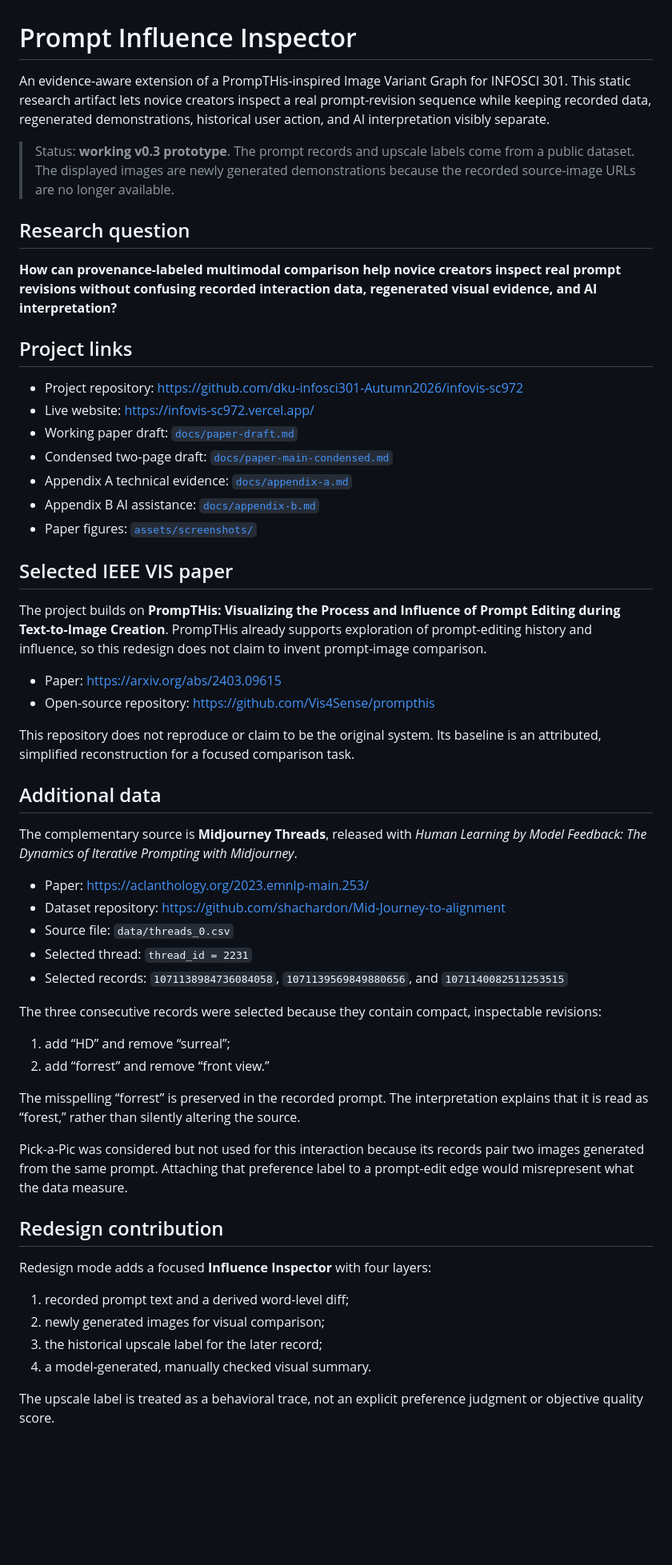
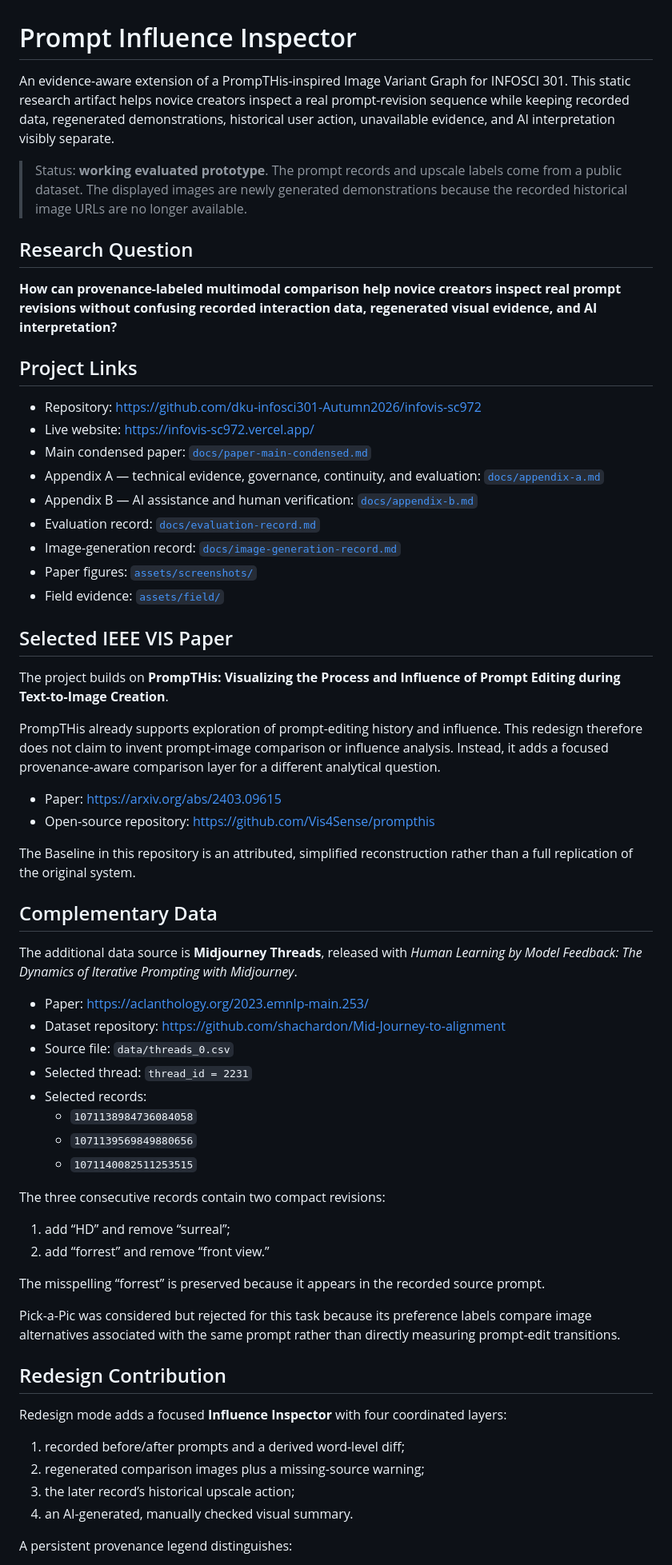
Before and after one commit to Sitong-Chang/infovis-sc972, a Markdown page: README.md, the part around one of its changes. Shown at 80% size. GitHub-like rendering; blank space fills up the shorter version.

```diff
--- a/README.md
+++ b/README.md
@@ -1,59 +1,66 @@
 # Prompt Influence Inspector
 
-An evidence-aware extension of a PrompTHis-inspired Image Variant Graph for INFOSCI 301. This static research artifact lets novice creators inspect a real prompt-revision sequence while keeping recorded data, regenerated demonstrations, historical user action, and AI interpretation visibly separate.
+An evidence-aware extension of a PrompTHis-inspired Image Variant Graph for INFOSCI 301. This static research artifact helps novice creators inspect a real prompt-revision sequence while keeping recorded data, regenerated demonstrations, historical user action, unavailable evidence, and AI interpretation visibly separate.
 
-> Status: **working v0.3 prototype**. The prompt records and upscale labels come from a public dataset. The displayed images are newly generated demonstrations because the recorded source-image URLs are no longer available.
+> Status: **working evaluated prototype**. The prompt records and upscale labels come from a public dataset. The displayed images are newly generated demonstrations because the recorded historical image URLs are no longer available.
 
-## Research question
+## Research Question
 
 **How can provenance-labeled multimodal comparison help novice creators inspect real prompt revisions without confusing recorded interaction data, regenerated visual evidence, and AI interpretation?**
 
-## Project links
+## Project Links
 
-- Project repository: https://github.com/dku-infosci301-Autumn2026/infovis-sc972
+- Repository: https://github.com/dku-infosci301-Autumn2026/infovis-sc972
 - Live website: https://infovis-sc972.vercel.app/
-- Working paper draft: [`docs/paper-draft.md`](docs/paper-draft.md)
-- Condensed two-page draft: [`docs/paper-main-condensed.md`](docs/paper-main-condensed.md)
-- Appendix A technical evidence: [`docs/appendix-a.md`](docs/appendix-a.md)
-- Appendix B AI assistance: [`docs/appendix-b.md`](docs/appendix-b.md)
+- Main condensed paper: [`docs/paper-main-condensed.md`](docs/paper-main-condensed.md)
+- Appendix A — technical evidence, governance, continuity, and evaluation: [`docs/appendix-a.md`](docs/appendix-a.md)
+- Appendix B — AI assistance and human verification: [`docs/appendix-b.md`](docs/appendix-b.md)
+- Evaluation record: [`docs/evaluation-record.md`](docs/evaluation-record.md)
+- Image-generation record: [`docs/image-generation-record.md`](docs/image-generation-record.md)
 - Paper figures: [`assets/screenshots/`](assets/screenshots/)
+- Field evidence: [`assets/field/`](assets/field/)
 
-## Selected IEEE VIS paper
+## Selected IEEE VIS Paper
 
-The project builds on **PrompTHis: Visualizing the Process and Influence of Prompt Editing during Text-to-Image Creation**. PrompTHis already supports exploration of prompt-editing history and influence, so this redesign does not claim to invent prompt-image comparison.
+The project builds on **PrompTHis: Visualizing the Process and Influence of Prompt Editing during Text-to-Image Creation**.
+
+PrompTHis already supports exploration of prompt-editing history and influence. This redesign therefore does not claim to invent prompt-image comparison or influence analysis. Instead, it adds a focused provenance-aware comparison layer for a different analytical question.
 
 - Paper: https://arxiv.org/abs/2403.09615
 - Open-source repository: https://github.com/Vis4Sense/prompthis
 
-This repository does not reproduce or claim to be the original system. Its baseline is an attributed, simplified reconstruction for a focused comparison task.
+The Baseline in this repository is an attributed, simplified reconstruction rather than a full replication of the original system.
 
-## Additional data
+## Complementary Data
 
-The complementary source is **Midjourney Threads**, released with *Human Learning by Model Feedback: The Dynamics of Iterative Prompting with Midjourney*.
+The additional data source is **Midjourney Threads**, released with *Human Learning by Model Feedback: The Dynamics of Iterative Prompting with Midjourney*.
 
 - Paper: https://aclanthology.org/2023.emnlp-main.253/
 - Dataset repository: https://github.com/shachardon/Mid-Journey-to-alignment
 - Source file: `data/threads_0.csv`
 - Selected thread: `thread_id = 2231`
-- Selected records: `1071138984736084058`, `1071139569849880656`, and `1071140082511253515`
+- Selected records:
+  - `1071138984736084058`
+  - `1071139569849880656`
+  - `1071140082511253515`
 
-The three consecutive records were selected because they contain compact, inspectable revisions:
+The three consecutive records contain two compact revisions:
 
 1. add “HD” and remove “surreal”;
 2. add “forrest” and remove “front view.”
 
-The misspelling “forrest” is preserved in the recorded prompt. The interpretation explains that it is read as “forest,” rather than silently altering the source.
+The misspelling “forrest” is preserved because it appears in the recorded source prompt.
 
-Pick-a-Pic was considered but not used for this interaction because its records pair two images generated from the same prompt. Attaching that preference label to a prompt-edit edge would misrepresent what the data measure.
+Pick-a-Pic was considered but rejected for this task because its preference labels compare image alternatives associated with the same prompt rather than directly measuring prompt-edit transitions.
 
-## Redesign contribution
+## Redesign Contribution
 
-Redesign mode adds a focused **Influence Inspector** with four layers:
+Redesign mode adds a focused **Influence Inspector** with four coordinated layers:
 
-1. recorded prompt text and a derived word-level diff;
-2. newly generated images for visual comparison;
-3. the historical upscale label for the later record;
-4. a model-generated, manually checked visual summary.
+1. recorded before/after prompts and a derived word-level diff;
+2. regenerated comparison images plus a missing-source warning;
+3. the later record’s historical upscale action;
+4. an AI-generated, manually checked visual summary.
 
-The upscale label is treated as a behavioral trace, not an explicit preference judgment or objective quality score.
+A persistent provenance legend distinguishes:
 
```
Also changed, not shown: other parts of README.md (+114 -46 lines).
